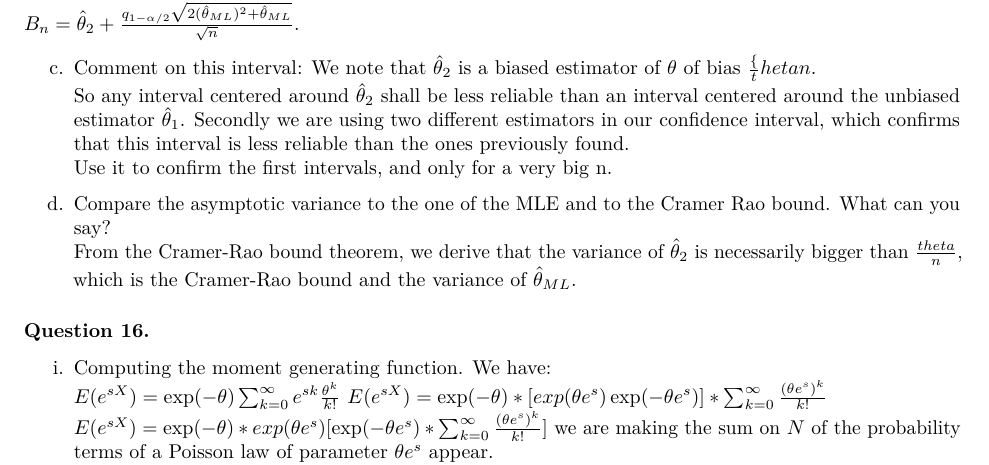
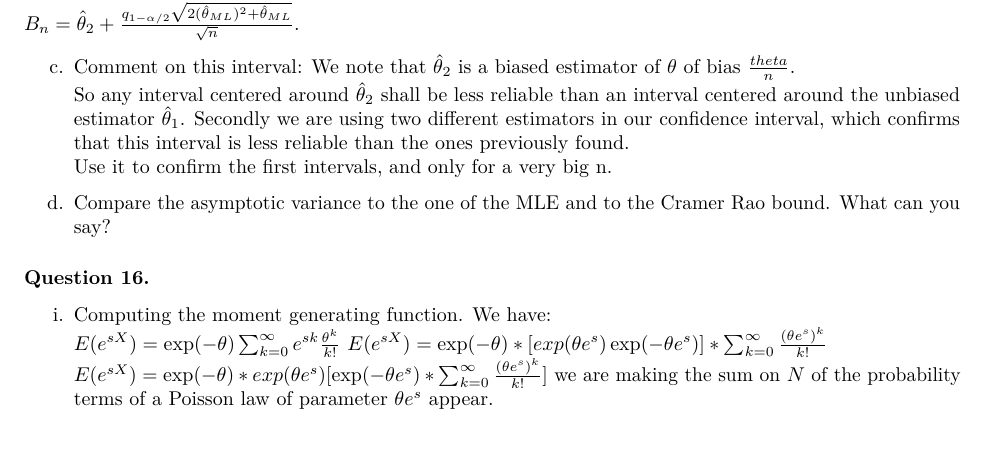
Before and after one commit to sarah-jallot/USJudgeRatings_analysis_R, an R Markdown document (StatisticsHomework_Final_v4.Rmd): part of page 7 of 18, cut so that both start at the same text, the shorter picture padded with empty space. Rendered offline with R 4.5, knitr and Pandoc, then LaTeX, with nearby package versions; code that draws random numbers runs with fixed seeds of ours.

Commit message:
9:39 version

```diff
--- a/StatisticsHomework_Final_v4.Rmd
+++ b/StatisticsHomework_Final_v4.Rmd
@@ -249,12 +249,12 @@ Thus, an asymptotic confidence interval for $\theta$ at level $\alpha$ is $IC(\a
 $A_n=\hat\theta_2 -\frac{q_{1-\alpha/2} \sqrt{2(\hat\theta_{ML})^2+\hat\theta_{ML}}}{\sqrt{n}}$
 $B_n=\hat\theta_2 +\frac{q_{1-\alpha/2} \sqrt{2(\hat\theta_{ML})^2+\hat\theta_{ML}}}{\sqrt{n}}$.
 
-c. Comment on this interval: We note that $\hat\theta_2$ is a biased estimator of $\theta$ of bias $\frac\{theta}{n}$.
+c. Comment on this interval: We note that $\hat\theta_2$ is a biased estimator of $\theta$ of bias $\frac{theta}{n}$.
 So any interval centered around $\hat\theta_2$ shall be less reliable than an interval centered around the unbiased estimator $\hat\theta_1$. Secondly we are using two different estimators in our confidence interval, which confirms that this interval is less reliable than the ones previously found.
 Use it to confirm the first intervals, and only for a very big n.
 
 d. Compare the asymptotic variance to the one of the MLE and to the Cramer Rao bound. What can you say?
-From the Cramer-Rao bound theorem, we derive that the variance of $\hat\theta_2$ is necessarily bigger than $\frac{theta}{n}$, which is the Cramer-Rao bound and the variance of $\hat\theta_{ML}$.
+
 
 ### Question 16.
 i. Computing the moment generating function. We have:
```
Also changed, not shown: StatisticsHomework_Final_v4.Rmd (1 more changed lines).
